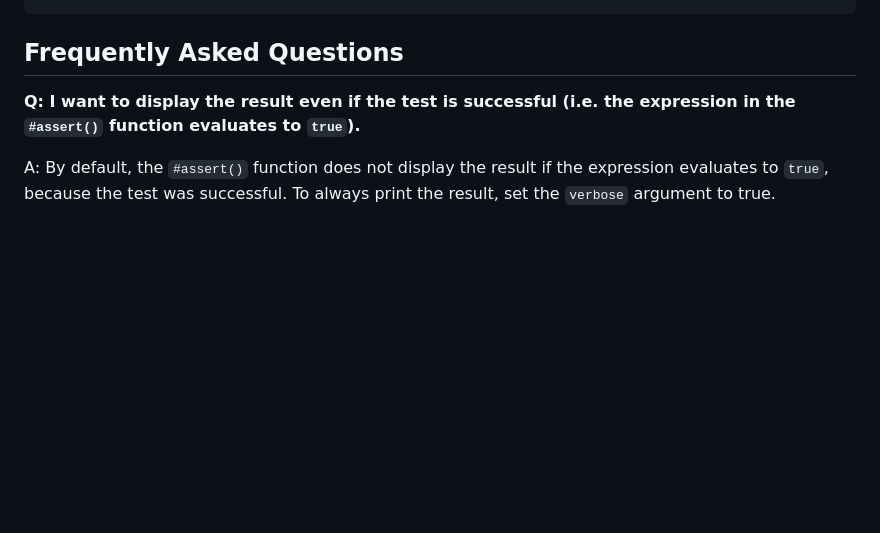
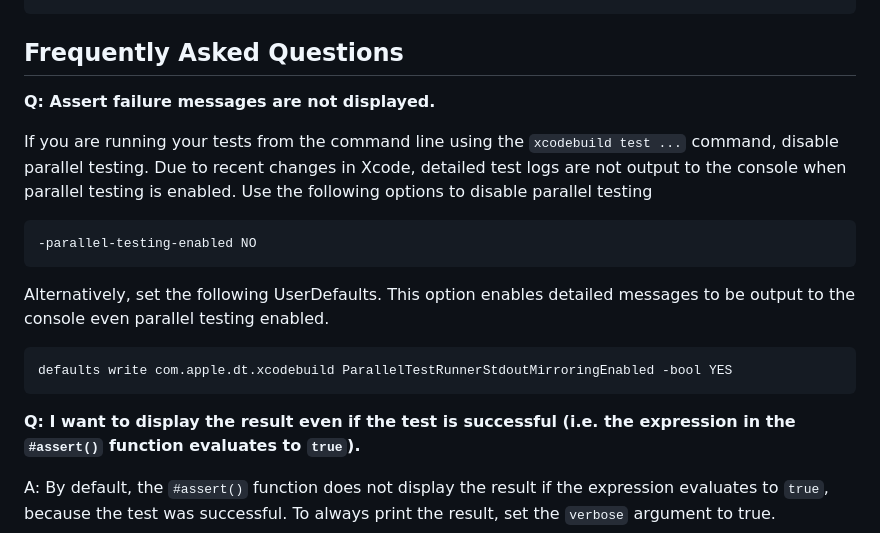
Before and after one commit to kishikawakatsumi/swift-power-assert, a Markdown page: README.md, the part around the change. Rendered like a GitHub page; blank space fills up the shorter version.

Commit message:
Update README.md [skip ci]

````diff
--- a/README.md
+++ b/README.md
@@ -200,6 +200,20 @@ func testConcurrency() async {
 
 ## Frequently Asked Questions
 
+**Q: Assert failure messages are not displayed.**
+
+If you are running your tests from the command line using the `xcodebuild test ...` command, disable parallel testing. Due to recent changes in Xcode, detailed test logs are not output to the console when parallel testing is enabled. Use the following options to disable parallel testing
+
+```
+-parallel-testing-enabled NO
+```
+
+Alternatively, set the following UserDefaults. This option enables detailed messages to be output to the console even parallel testing enabled.
+
+```
+defaults write com.apple.dt.xcodebuild ParallelTestRunnerStdoutMirroringEnabled -bool YES
+```
+
 **Q: I want to display the result even if the test is successful (i.e. the expression in the `#assert()` function evaluates to `true`).**
 
 A: By default, the `#assert()` function does not display the result if the expression evaluates to `true`, because the test was successful. To always print the result, set the `verbose` argument to true.
````
